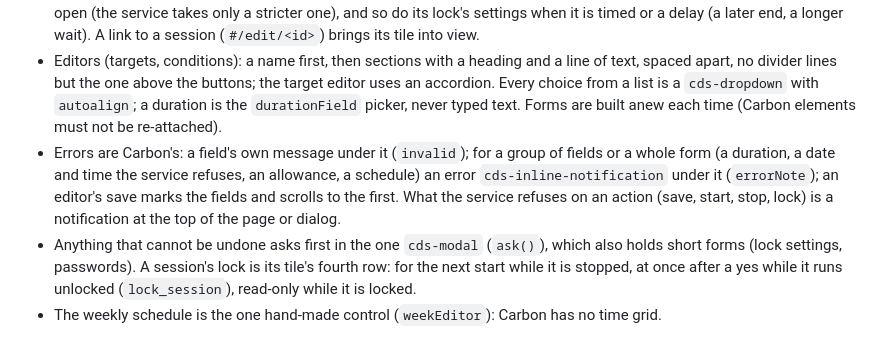
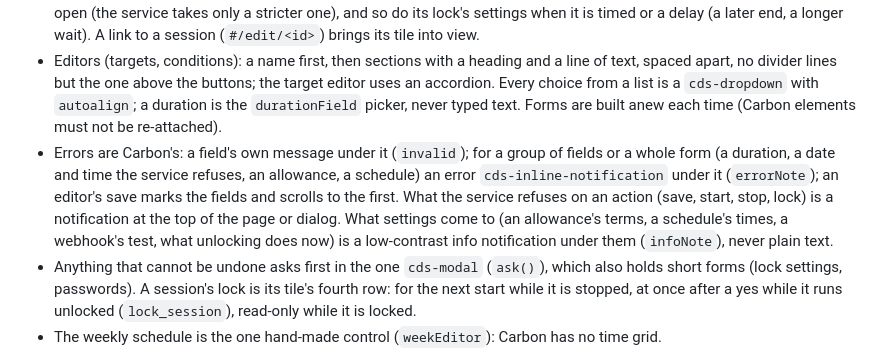
Before and after one commit to maakbaas/bullseye, a Markdown page: AGENTS.md, the part around the change. Drawn GitHub-style.

Commit message:
AGENTS.md: what settings come to is an info notification
Co-Authored-By: Claude Opus 5.5 <noreply@anthropic.com>
Claude-Session: https://claude.ai/code/session_01SBfnkg8w91Fj4Y9v7AMuP3

```diff
--- a/AGENTS.md
+++ b/AGENTS.md
@@ -91,7 +91,7 @@ All UI is IBM's Carbon design system through `@carbon/web-components`; a missing
 - Tiles: each is a `cds-tile`: its name with a tag and the ⋮ menu, then its rows in a medium `cds-contained-list` (40px rows; every contained list is medium): an icon, a label in a column of its own, the value, names as links to their editors. A target's rows are the parts of its editor that have something in them (Websites, Programs, Store apps, Titles, Other) and Used by; a condition's are Active and Used by. They are only to read: a target or condition is changed in its editor (its title is the link).
 - Sessions: the tag says its state (Not running, Running, Running · locked); the ⋮ menu has Rename, Duplicate, Delete; its rows are Targets, Condition, Allowance, Lock; then Start / Stop on the right. There is no status line: what the rows and the tag say is all. Targets and Condition show their names, with a medium ghost `cds-icon-button` as the row's action that opens a list in the dialog (`ask()` without buttons): the targets with a checkmark on each it has (each saved at once, the dialog staying open, the last remaining one disabled so it cannot be unmarked) and New target, or the conditions with a checkmark on the current one and New condition. Allowance and Lock are an inline small `cds-dropdown` in the row (each choice saved as made, its settings asked in the dialog), with a settings button for the one chosen. New target and New condition go on a detour. A locked session's targets, condition and lock method cannot change; its allowance stays open (the service takes only a stricter one), and so do its lock's settings when it is timed or a delay (a later end, a longer wait). A link to a session (`#/edit/<id>`) brings its tile into view.
 - Editors (targets, conditions): a name first, then sections with a heading and a line of text, spaced apart, no divider lines but the one above the buttons; the target editor uses an accordion. Every choice from a list is a `cds-dropdown` with `autoalign`; a duration is the `durationField` picker, never typed text. Forms are built anew each time (Carbon elements must not be re-attached).
-- Errors are Carbon's: a field's own message under it (`invalid`); for a group of fields or a whole form (a duration, a date and time the service refuses, an allowance, a schedule) an error `cds-inline-notification` under it (`errorNote`); an editor's save marks the fields and scrolls to the first. What the service refuses on an action (save, start, stop, lock) is a notification at the top of the page or dialog.
+- Errors are Carbon's: a field's own message under it (`invalid`); for a group of fields or a whole form (a duration, a date and time the service refuses, an allowance, a schedule) an error `cds-inline-notification` under it (`errorNote`); an editor's save marks the fields and scrolls to the first. What the service refuses on an action (save, start, stop, lock) is a notification at the top of the page or dialog. What settings come to (an allowance's terms, a schedule's times, a webhook's test, what unlocking does now) is a low-contrast info notification under them (`infoNote`), never plain text.
 - Anything that cannot be undone asks first in the one `cds-modal` (`ask()`), which also holds short forms (lock settings, passwords). A session's lock is its tile's fourth row: for the next start while it is stopped, at once after a yes while it runs unlocked (`lock_session`), read-only while it is locked.
 - The weekly schedule is the one hand-made control (`weekEditor`): Carbon has no time grid.
 
```
